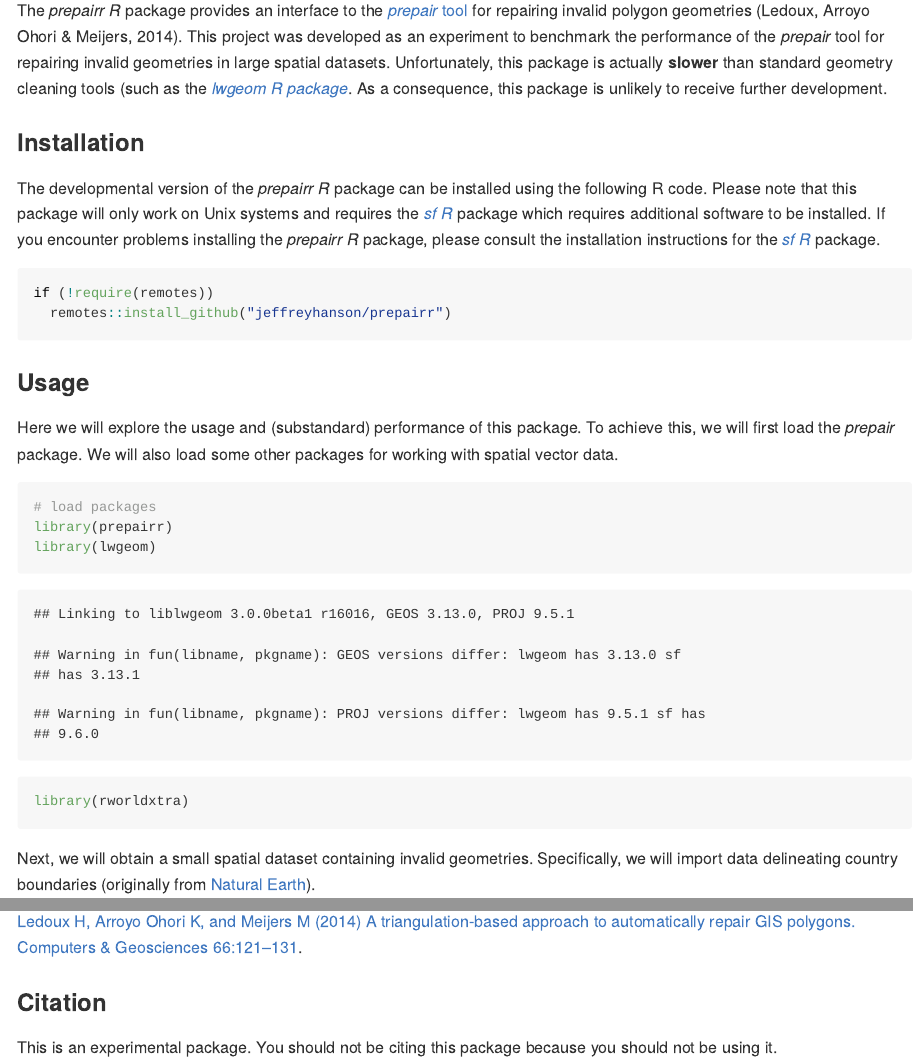
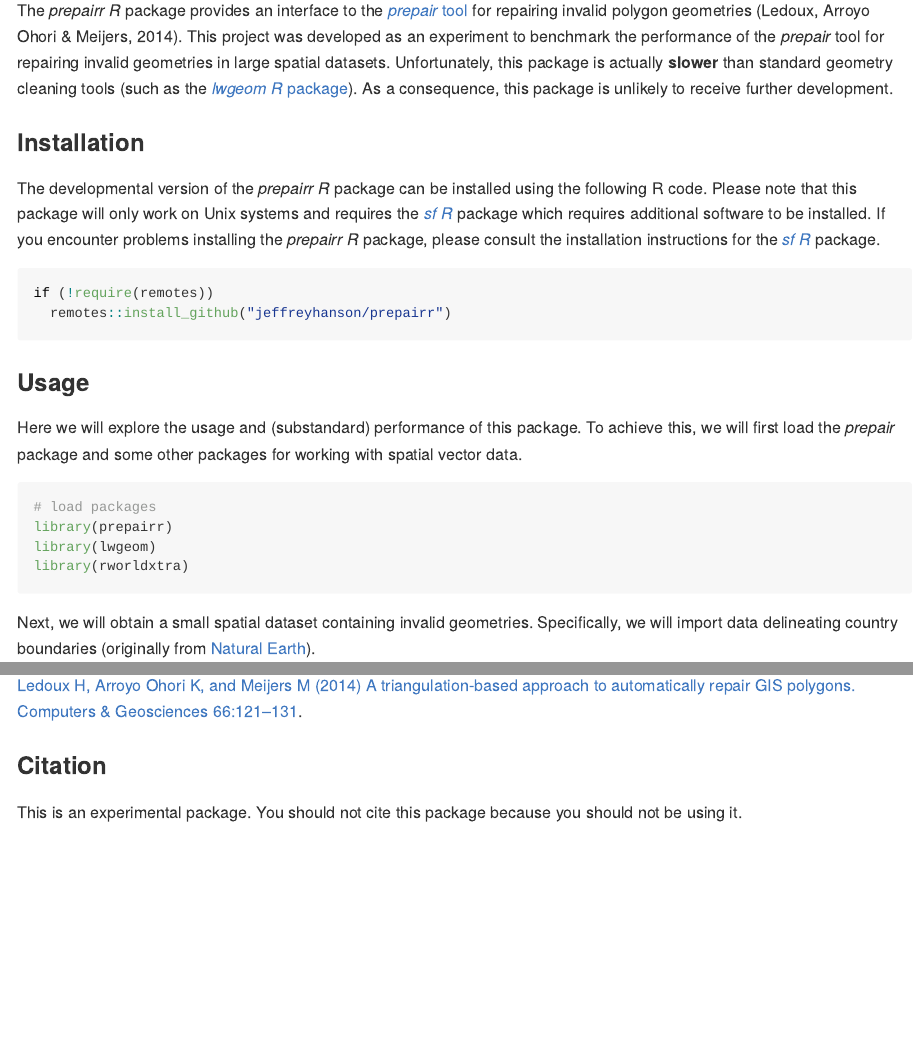
Before and after one commit to jeffreyhanson/prepairr, an R Markdown document (README.Rmd): the page in a window 1100 px wide, from 150 px down, and a second part further down, joined at a grey line. Rendered offline with R 4.5, knitr and Pandoc, with nearby package versions; some code elsewhere in the file could not run offline; badge pictures from the web are left out.

Commit message:
tweak readme

````diff
--- a/README.Rmd
+++ b/README.Rmd
@@ -21,7 +21,7 @@ devtools::load_all()
 
 ### Overview
 
-The _prepairr R_ package provides an interface to the [_prepair_ tool](https://github.com/tudelft3d/prepair) for repairing invalid polygon geometries (Ledoux, Arroyo Ohori & Meijers, 2014). This project was developed as an experiment to benchmark the performance of the _prepair_ tool for repairing invalid geometries in large spatial datasets. Unfortunately, this package is actually **slower** than standard geometry cleaning tools (such as the [_lwgeom R package_]([_lwgeom R_ package](https://CRAN.R-project.org/package=lwgeom)). As a consequence, this package is unlikely to receive further development.
+The _prepairr R_ package provides an interface to the [_prepair_ tool](https://github.com/tudelft3d/prepair) for repairing invalid polygon geometries (Ledoux, Arroyo Ohori & Meijers, 2014). This project was developed as an experiment to benchmark the performance of the _prepair_ tool for repairing invalid geometries in large spatial datasets. Unfortunately, this package is actually **slower** than standard geometry cleaning tools (such as the [_lwgeom R_ package](https://CRAN.R-project.org/package=lwgeom)). As a consequence, this package is unlikely to receive further development.
 
 ### Installation
 
@@ -34,9 +34,9 @@ if (!require(remotes))
 
 ### Usage
 
-Here we will explore the usage and (substandard) performance of this package. To achieve this, we will first load the _prepair_ package. We will also load some other packages for working with spatial vector data.
+Here we will explore the usage and (substandard) performance of this package. To achieve this, we will first load the _prepair_ package and some other packages for working with spatial vector data.
 
-```{r}
+```{r, message = FALSE, warning = FALSE}
 # load packages
 library(prepairr)
 library(lwgeom)
@@ -108,4 +108,4 @@ As we can see, the `st_prepair` function in this package took `r round(prepair_t
 
 ### Citation
 
-This is an experimental package. You should not be citing this package because you should not be using it.
+This is an experimental package. You should not cite this package because you should not be using it.
````
Also changed, not shown: README.md.
